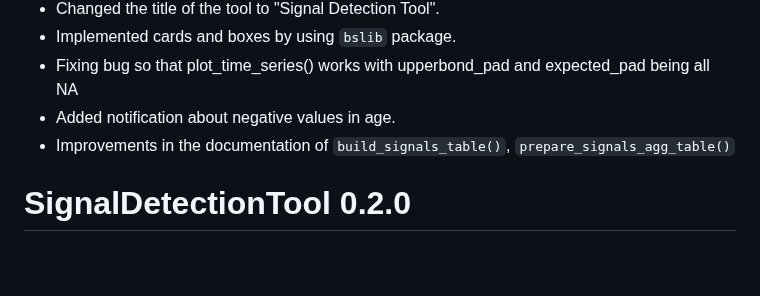
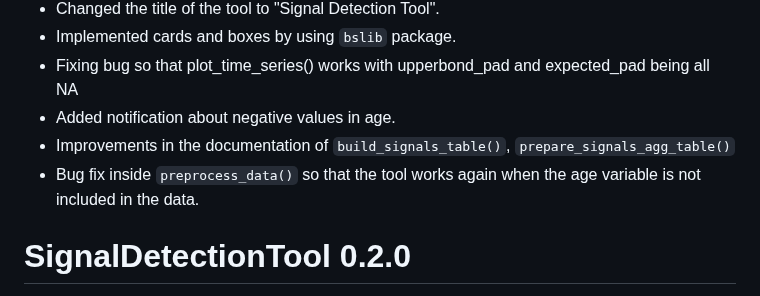
Before and after one commit to United4Surveillance/signal-detection-tool, a Markdown page: NEWS.md, the part around the change. Rendered like a GitHub page; blank space fills up the shorter version.

Commit message:
Updated NEWS.

```diff
--- a/NEWS.md
+++ b/NEWS.md
@@ -7,6 +7,7 @@
 * Fixing bug so that plot_time_series() works with upperbond_pad and expected_pad being all NA
 * Added notification about negative values in age.
 * Improvements in the documentation of `build_signals_table()`, `prepare_signals_agg_table()`
+* Bug fix inside `preprocess_data()` so that the tool works again when the age variable is not included in the data.
 
 # SignalDetectionTool 0.2.0
 
```
